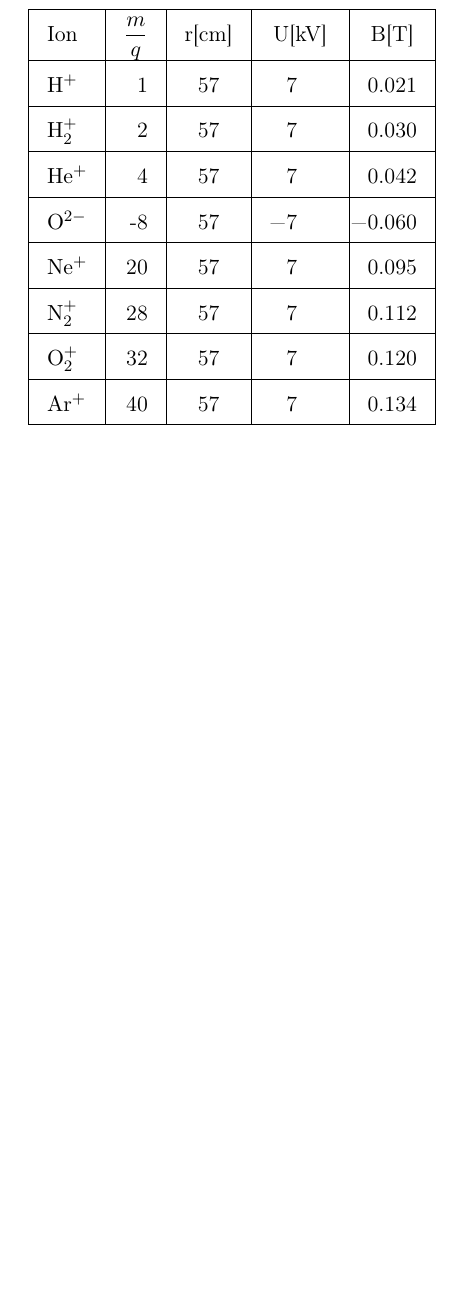
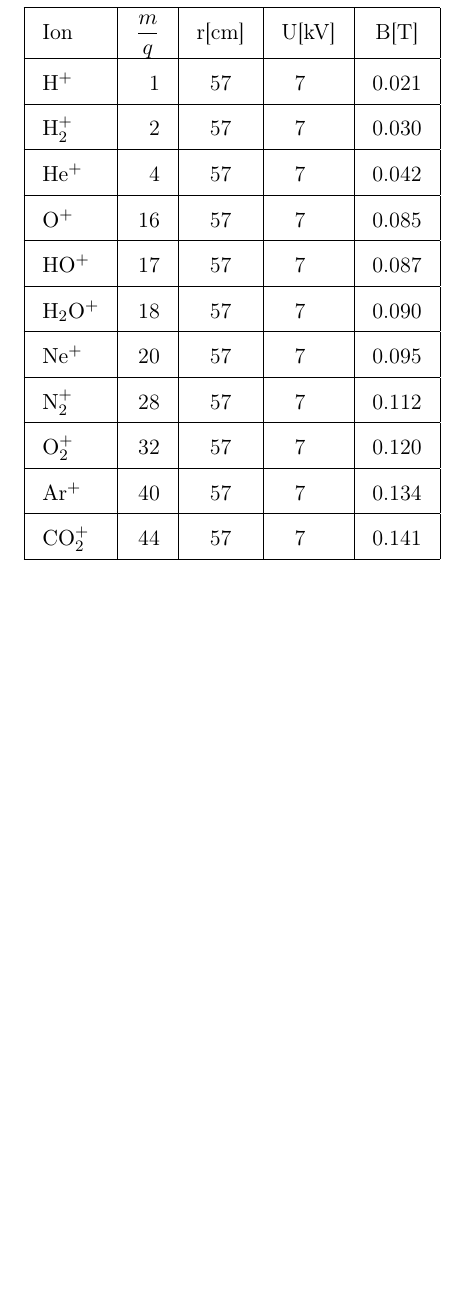
Before and after one commit to annazhenwang/PhysicsWriteUp, a LaTeX document (ChargeThroughMagnet.tex): part of page 2 of 2, cut so that both start at the same text, the shorter picture padded with empty space. Compiled offline with pdfLaTeX.

Commit message:
add chemical elements

```diff
--- a/ChargeThroughMagnet.tex
+++ b/ChargeThroughMagnet.tex
@@ -77,11 +77,14 @@ If units are given:
         \chem{H^{+}} & 1 & 57 & 7 & 0.021 \\ \hline
         \chem{H_{2}^{+}} & 2 & 57 & 7 & 0.030 \\ \hline
         \chem{He^{+}} & 4 & 57 & 7 & 0.042 \\ \hline
-        \chem{O^{2-}} & -8 & 57 & -7 & -0.060 \\ \hline
+        \chem{O^{+}} & 16 & 57 & 7 & 0.085 \\ \hline
+        \chem{HO^{+}} & 17 & 57 & 7 & 0.087 \\ \hline
+        \chem{H_{2}O^{+}} & 18 & 57 & 7 & 0.090 \\ \hline
         \chem{Ne^{+}} & 20 & 57 & 7 & 0.095\\ \hline
         \chem{N_{2}^{+}} & 28 & 57 & 7 & 0.112\\ \hline
         \chem{O_{2}^{+}} & 32 & 57 & 7 & 0.120\\ \hline
         \chem{Ar^{+}} & 40 & 57 & 7 & 0.134\\ \hline
+        \chem{CO_{2}^{+}} & 44 & 57 & 7 & 0.141\\ \hline
       \end{tabular}
 \end{table}
 
```
Also changed, not shown: ChargeThroughMagnet.pdf, 1 other file.
